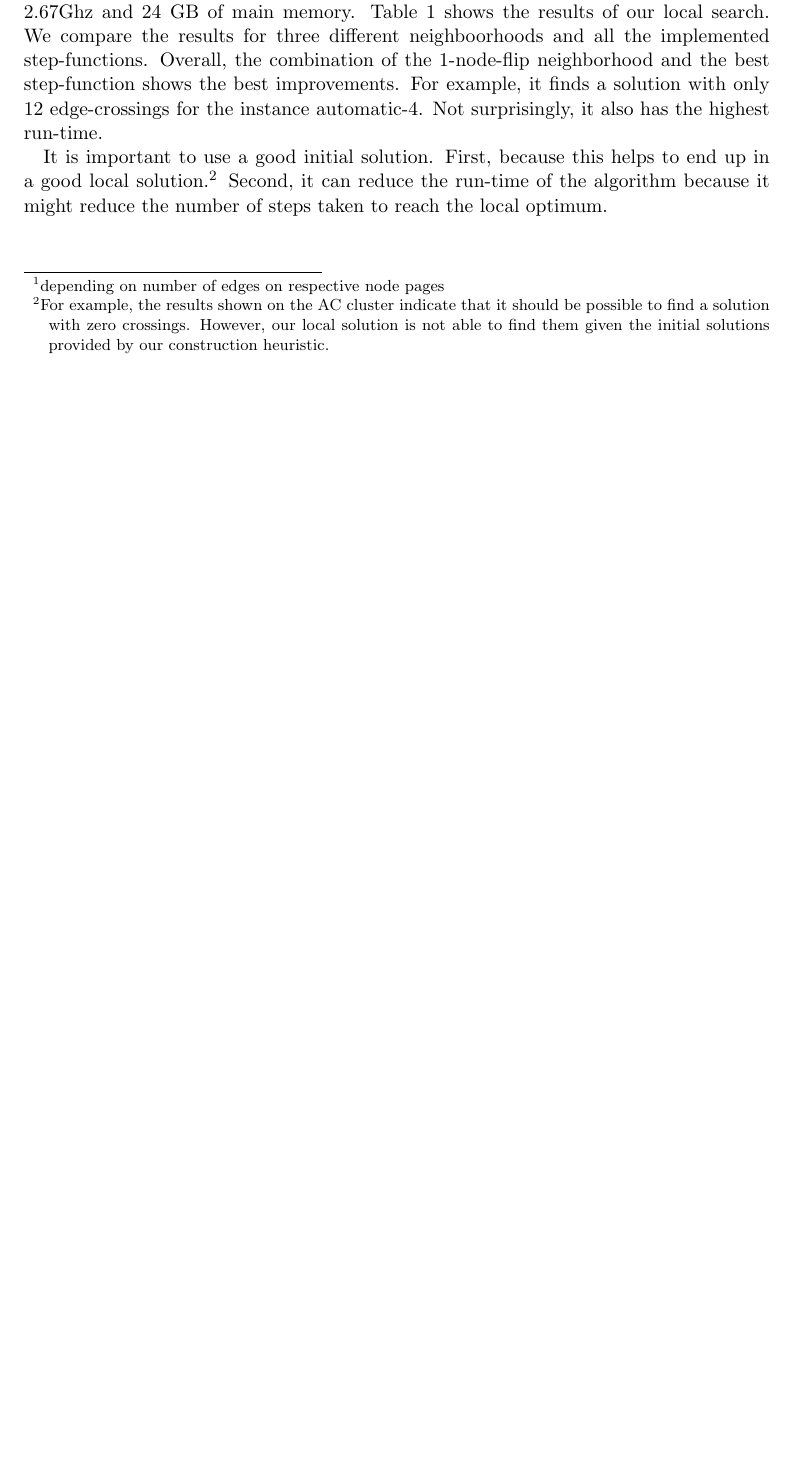
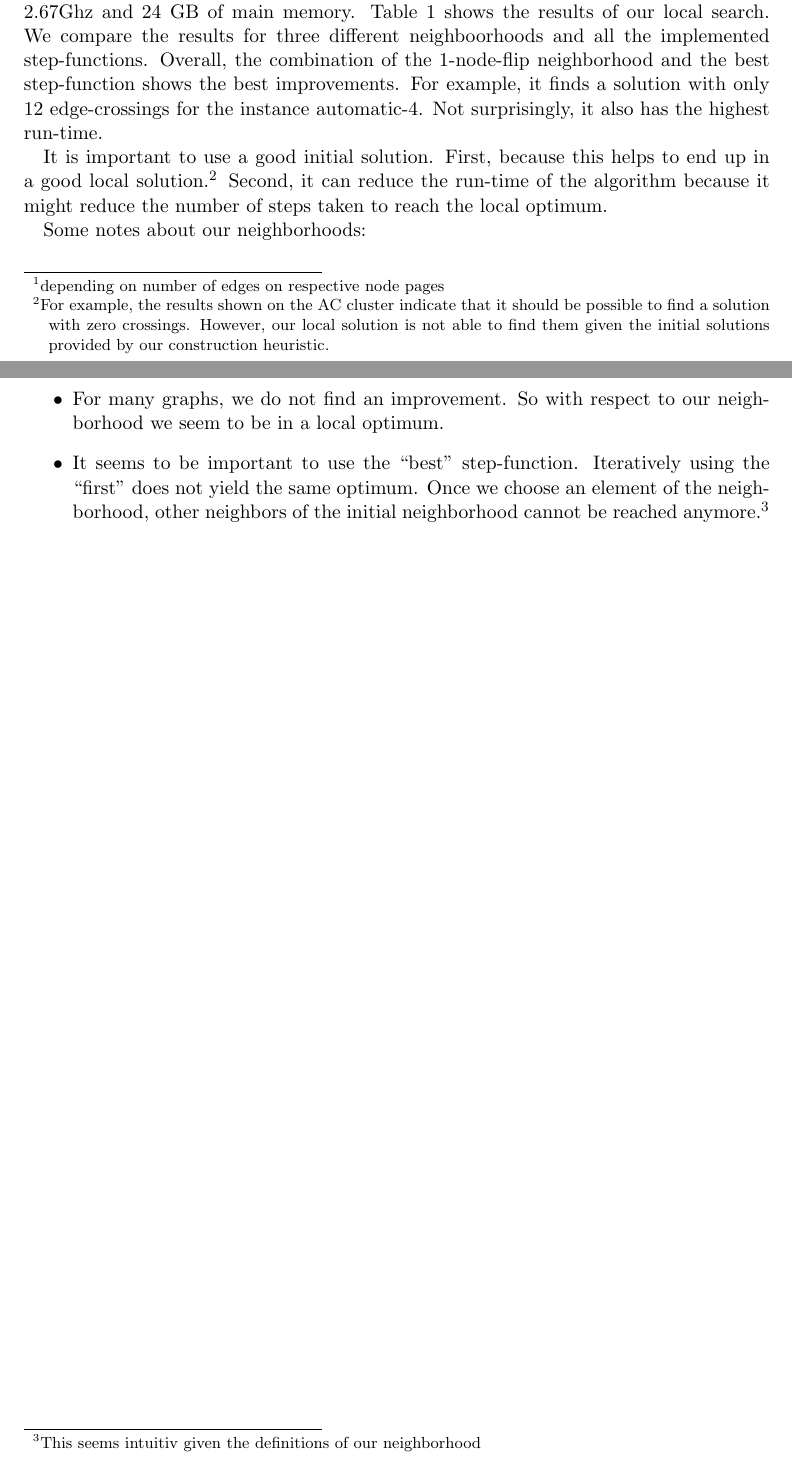
Before and after one commit to pew-heuopt/heuopt, a LaTeX document (src/report2/report2.tex): part of page 2 of 3 before the commit and two parts of pages 2 and 3 of 4 after it, the two joined at a grey line, cut so that both start at the same text, the shorter picture padded with empty space. Compiled offline with pdfLaTeX.

Commit message:
local changes

```diff
--- a/src/report2/report2.tex
+++ b/src/report2/report2.tex
@@ -179,6 +179,20 @@ the local optimum.
 %% Q2: Can subsequent (possibly random) moves in your neighbourhood(s) reach
 %% any valid solution in the search space?
 %% A2:
+Some notes about our neighborhoods:
+
+\begin{itemize}
+  \item For many graphs, we do not find an improvement. So with respect to our neighborhood we
+  seem to be in a local optimum.
+  \item It seems to be important to use the ``best''
+    step-function. Iteratively using the ``first'' does not yield the
+    same optimum. Once we choose an element of the neighborhood, other
+    neighbors of the initial neighborhood cannot be reached
+    anymore.\footnote{This seems intuitiv given the definitions of our
+      neighborhood}
+\end{itemize}
+
+
 
 %% Q3: How many iterations does it take to reach local optima? What does this say about your neighbourhood(s)?
 
```
Also changed, not shown: src/report2/resultsTab.tex (+1 -1 lines).
